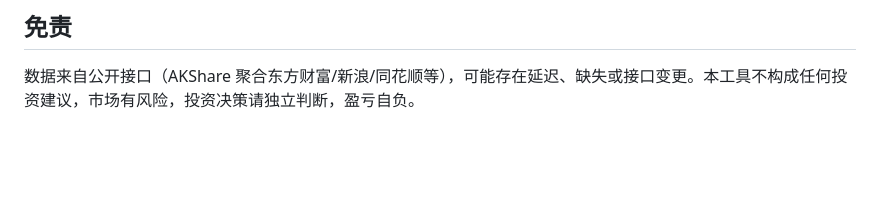
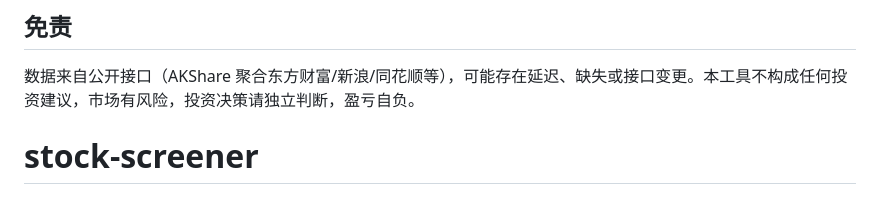
Before and after one commit to summer1112222/stock-screener, a Markdown page: README.md, the part around the change. Rendered like a GitHub page; blank space fills up the shorter version.

```diff
--- a/README.md
+++ b/README.md
@@ -104,3 +104,4 @@ python -m pytest tests/test_engine.py::test_topn_asc -q   # 单个测试
 ## 免责
 
 数据来自公开接口（AKShare 聚合东方财富/新浪/同花顺等），可能存在延迟、缺失或接口变更。本工具不构成任何投资建议，市场有风险，投资决策请独立判断，盈亏自负。
+# stock-screener
```
